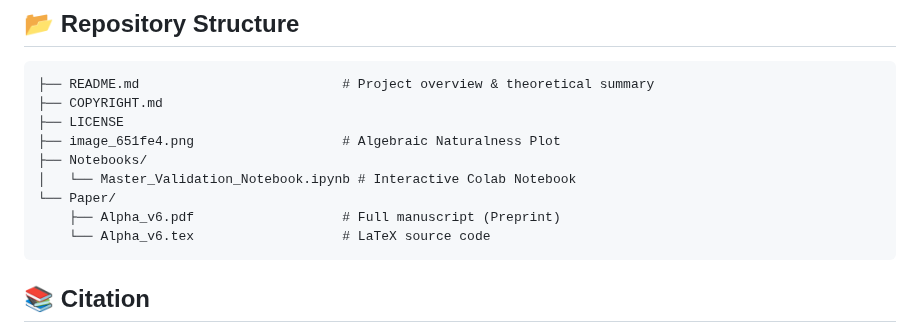
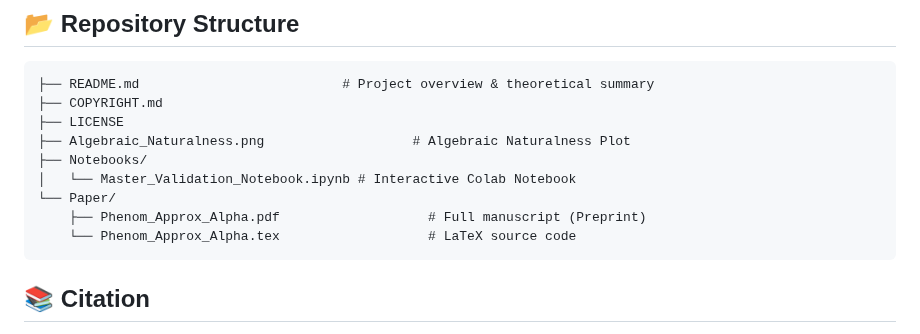
Before and after one commit to NachoPeinador/Arithmetic-Vacuum-Alpha, a Markdown page: README_new.md, the part around one of its changes. Drawn GitHub-style.

Commit message:
Fix formatting and update file names in README
Correct formatting issues in the Stability Audit section and update file names in the directory structure.

````diff
--- a/README_new.md
+++ b/README_new.md
@@ -87,12 +87,12 @@ To ensure transparency, all computational analyses are provided via a cloud-host
 ├── README.md                          # Project overview & theoretical summary
 ├── COPYRIGHT.md
 ├── LICENSE
-├── image_651fe4.png                   # Algebraic Naturalness Plot
+├── Algebraic_Naturalness.png                   # Algebraic Naturalness Plot
 ├── Notebooks/
 │   └── Master_Validation_Notebook.ipynb # Interactive Colab Notebook
 └── Paper/
-    ├── Alpha_v6.pdf                   # Full manuscript (Preprint)
-    └── Alpha_v6.tex                   # LaTeX source code
+    ├── Phenom_Approx_Alpha.pdf                   # Full manuscript (Preprint)
+    └── Phenom_Approx_Alpha.tex                   # LaTeX source code
 ```
 
 ## 📚 Citation
````
Also changed, not shown: other parts of README_new.md (+1 -1 lines).
